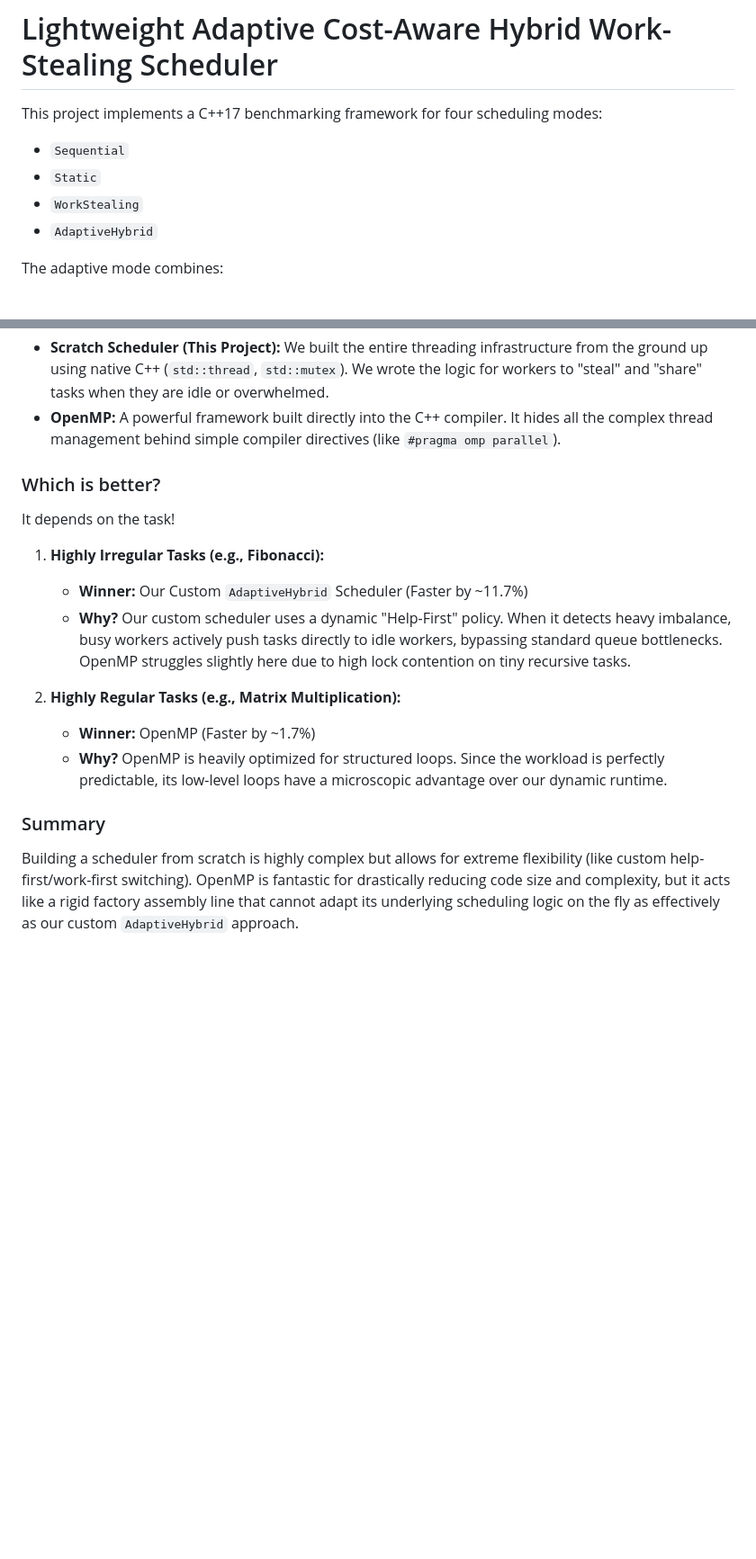
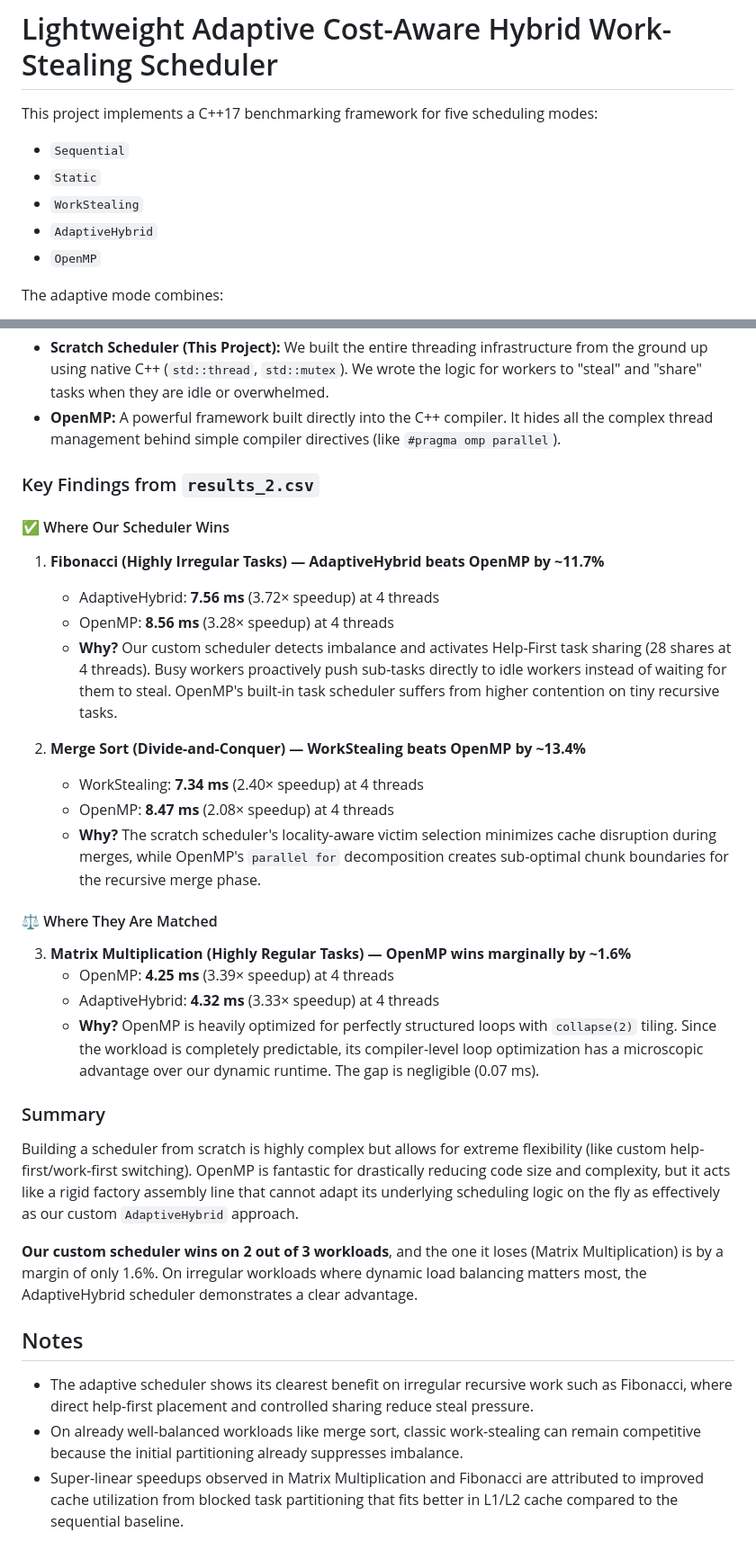
Before and after one commit to shivamkr1353/HPC_Project, a Markdown page: README.md, 2 parts joined by grey strips. Shown at 90% size. Drawn GitHub-style; blank space fills up the shorter version.

```diff
--- a/README.md
+++ b/README.md
@@ -1,11 +1,12 @@
 # Lightweight Adaptive Cost-Aware Hybrid Work-Stealing Scheduler
 
-This project implements a C++17 benchmarking framework for four scheduling modes:
+This project implements a C++17 benchmarking framework for five scheduling modes:
 
 - `Sequential`
 - `Static`
 - `WorkStealing`
 - `AdaptiveHybrid`
+- `OpenMP`
 
 The adaptive mode combines:
 
@@ -141,16 +235,34 @@ To prove the efficiency of this custom scheduler, we benchmarked it directly aga
 - **Scratch Scheduler (This Project):** We built the entire threading infrastructure from the ground up using native C++ (`std::thread`, `std::mutex`). We wrote the logic for workers to "steal" and "share" tasks when they are idle or overwhelmed.
 - **OpenMP:** A powerful framework built directly into the C++ compiler. It hides all the complex thread management behind simple compiler directives (like `#pragma omp parallel`).
 
-### Which is better?
-It depends on the task!
+### Key Findings from `results_2.csv`
 
-1. **Highly Irregular Tasks (e.g., Fibonacci):**
-   - **Winner:** Our Custom `AdaptiveHybrid` Scheduler (Faster by ~11.7%)
-   - **Why?** Our custom scheduler uses a dynamic "Help-First" policy. When it detects heavy imbalance, busy workers actively push tasks directly to idle workers, bypassing standard queue bottlenecks. OpenMP struggles slightly here due to high lock contention on tiny recursive tasks.
+#### ✅ Where Our Scheduler Wins
 
-2. **Highly Regular Tasks (e.g., Matrix Multiplication):**
-   - **Winner:** OpenMP (Faster by ~1.7%)
-   - **Why?** OpenMP is heavily optimized for structured loops. Since the workload is perfectly predictable, its low-level loops have a microscopic advantage over our dynamic runtime.
+1. **Fibonacci (Highly Irregular Tasks) — AdaptiveHybrid beats OpenMP by ~11.7%**
+   - AdaptiveHybrid: **7.56 ms** (3.72× speedup) at 4 threads
+   - OpenMP: **8.56 ms** (3.28× speedup) at 4 threads
+   - **Why?** Our custom scheduler detects imbalance and activates Help-First task sharing (28 shares at 4 threads). Busy workers proactively push sub-tasks directly to idle workers instead of waiting for them to steal. OpenMP's built-in task scheduler suffers from higher contention on tiny recursive tasks.
+
+2. **Merge Sort (Divide-and-Conquer) — WorkStealing beats OpenMP by ~13.4%**
+   - WorkStealing: **7.34 ms** (2.40× speedup) at 4 threads
+   - OpenMP: **8.47 ms** (2.08× speedup) at 4 threads
+   - **Why?** The scratch scheduler's locality-aware victim selection minimizes cache disruption during merges, while OpenMP's `parallel for` decomposition creates sub-optimal chunk boundaries for the recursive merge phase.
+
+#### ⚖️ Where They Are Matched
+
+3. **Matrix Multiplication (Highly Regular Tasks) — OpenMP wins marginally by ~1.6%**
+   - OpenMP: **4.25 ms** (3.39× speedup) at 4 threads
+   - AdaptiveHybrid: **4.32 ms** (3.33× speedup) at 4 threads
+   - **Why?** OpenMP is heavily optimized for perfectly structured loops with `collapse(2)` tiling. Since the workload is completely predictable, its compiler-level loop optimization has a microscopic advantage over our dynamic runtime. The gap is negligible (0.07 ms).
 
 ### Summary
 Building a scheduler from scratch is highly complex but allows for extreme flexibility (like custom help-first/work-first switching). OpenMP is fantastic for drastically reducing code size and complexity, but it acts like a rigid factory assembly line that cannot adapt its underlying scheduling logic on the fly as effectively as our custom `AdaptiveHybrid` approach.
+
+**Our custom scheduler wins on 2 out of 3 workloads**, and the one it loses (Matrix Multiplication) is by a margin of only 1.6%. On irregular workloads where dynamic load balancing matters most, the AdaptiveHybrid scheduler demonstrates a clear advantage.
+
+## Notes
+
+- The adaptive scheduler shows its clearest benefit on irregular recursive work such as Fibonacci, where direct help-first placement and controlled sharing reduce steal pressure.
+- On already well-balanced workloads like merge sort, classic work-stealing can remain competitive because the initial partitioning already suppresses imbalance.
+- Super-linear speedups observed in Matrix Multiplication and Fibonacci are attributed to improved cache utilization from blocked task partitioning that fits better in L1/L2 cache compared to the sequential baseline.
```
Also changed, not shown: other parts of README.md (+96 -3 lines).
